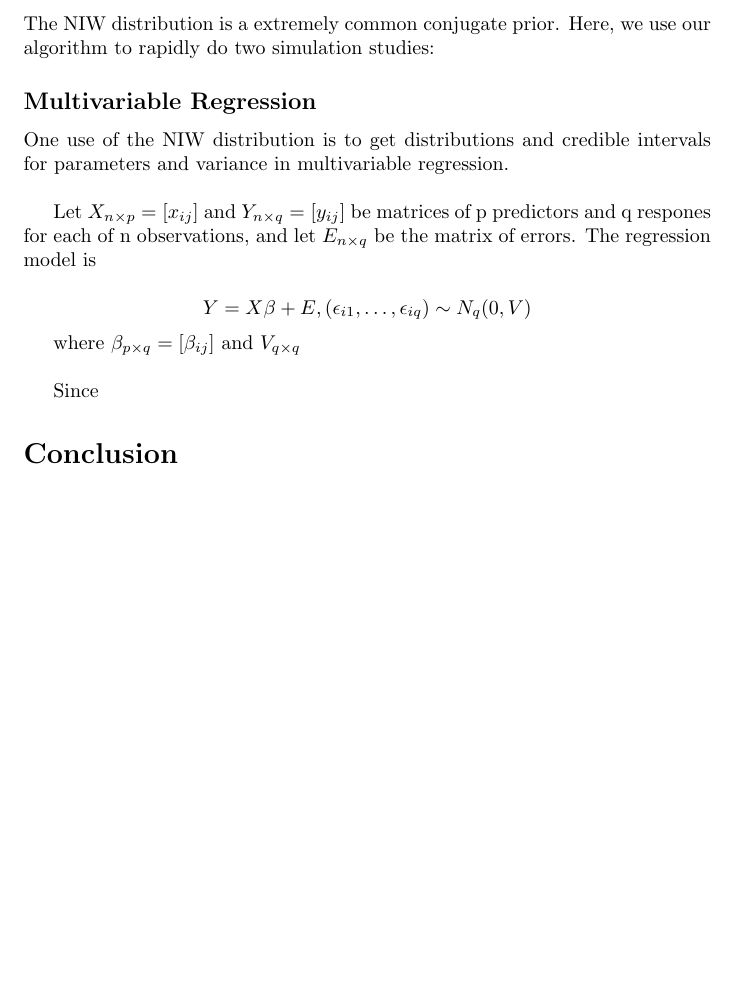
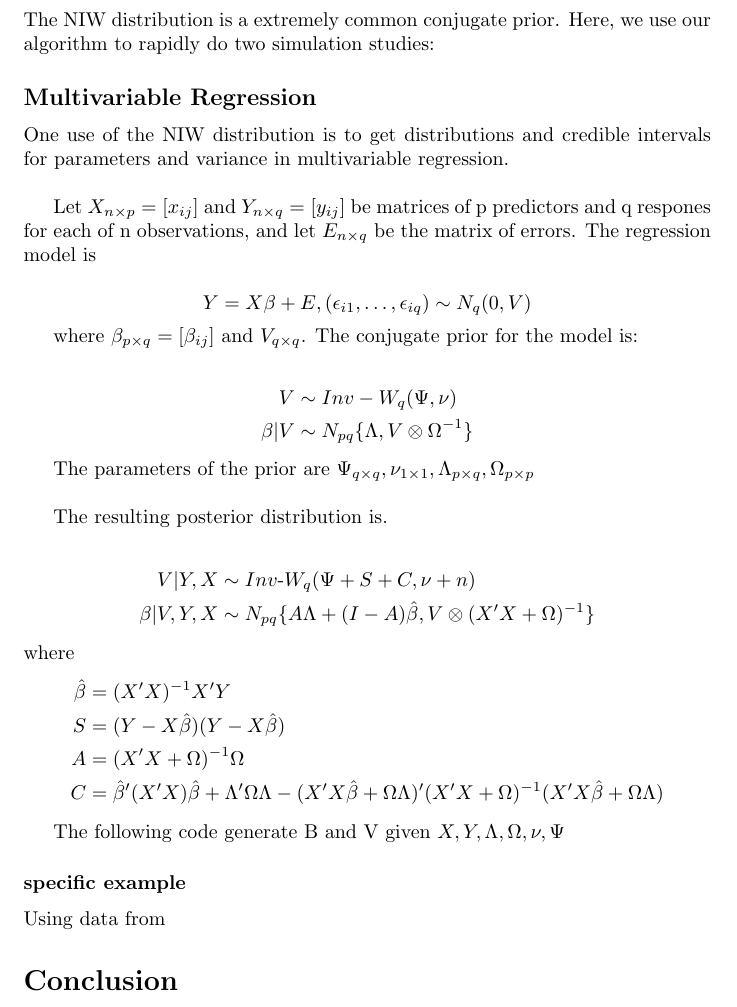
Before and after one commit to Daniel306/stat440, a LaTeX document (docs/writeup/report.tex): part of page 4 of 5, cut so that both start at the same text, the shorter picture padded with empty space. Compiled offline with pdfLaTeX.

Commit message:
forgot -a on commit before

```diff
--- a/docs/writeup/report.tex
+++ b/docs/writeup/report.tex
@@ -163,10 +163,37 @@ Let $X_{n\times p} = [x_{ij}]$ and $Y_{n\times q} = [y_{ij}]$ be matrices of p p
 
 \[Y = X\beta + E, (\epsilon_{i1},\hdots,\epsilon_{i q})\sim N_q(0,V)\]
 
-where $\beta_{p\times q} = [\beta_{ij}] $ and $V_{q\times q}$\\
+where $\beta_{p\times q} = [\beta_{ij}] $ and $V_{q\times q}$. The conjugate prior for the model is:
 
-Since
+\begin{align*}
+	V &\sim  Inv-W_q(\Psi,\nu)\\
+	\beta|V &\sim N_{pq}\{\Lambda, V  \otimes \Omega^{-1}\}
+\end{align*}
 
+The parameters of the prior are $\Psi_{q\times q}, \nu_{1\times 1}, \Lambda_{p\times q}, \Omega_{p\times p}$\\
+
+The resulting posterior distribution is.
+
+
+\begin{align*}
+	V|Y,X &\sim  Inv\text{-}W_q(\Psi+S+C,\nu+n)\\
+	\beta|V,Y,X &\sim N_{pq}\{A\Lambda + (I-A)\hat{\beta}, V  \otimes (X'X +\Omega)^{-1}\}
+\end{align*}
+where
+\begin{align*}
+\hat{\beta} &= (X'X)^{-1}X'Y\\
+S &= (Y-X\hat{\beta})(Y-X\hat{\beta})\\
+A &= (X'X + \Omega)^{-1}\Omega\\
+C &= \hat{\beta}'(X'X)\hat{\beta} + \Lambda'\Omega\Lambda - (X'X\hat{\beta} + \Omega\Lambda)'(X'X+\Omega)^{-1}(X'X\hat{\beta} + \Omega\Lambda)
+\end{align*}
+
+The following code generate B and V given $X, Y, \Lambda, \Omega, \nu, \Psi$
+
+% Insert R code here? alternatively just say algorithm does it.
+
+\Subsubsection{specific example}
+
+Using data from
 
 % 1.25 pages
 %\Subsection{Gibbs Sampler}
```
Also changed, not shown: 5 other files.
